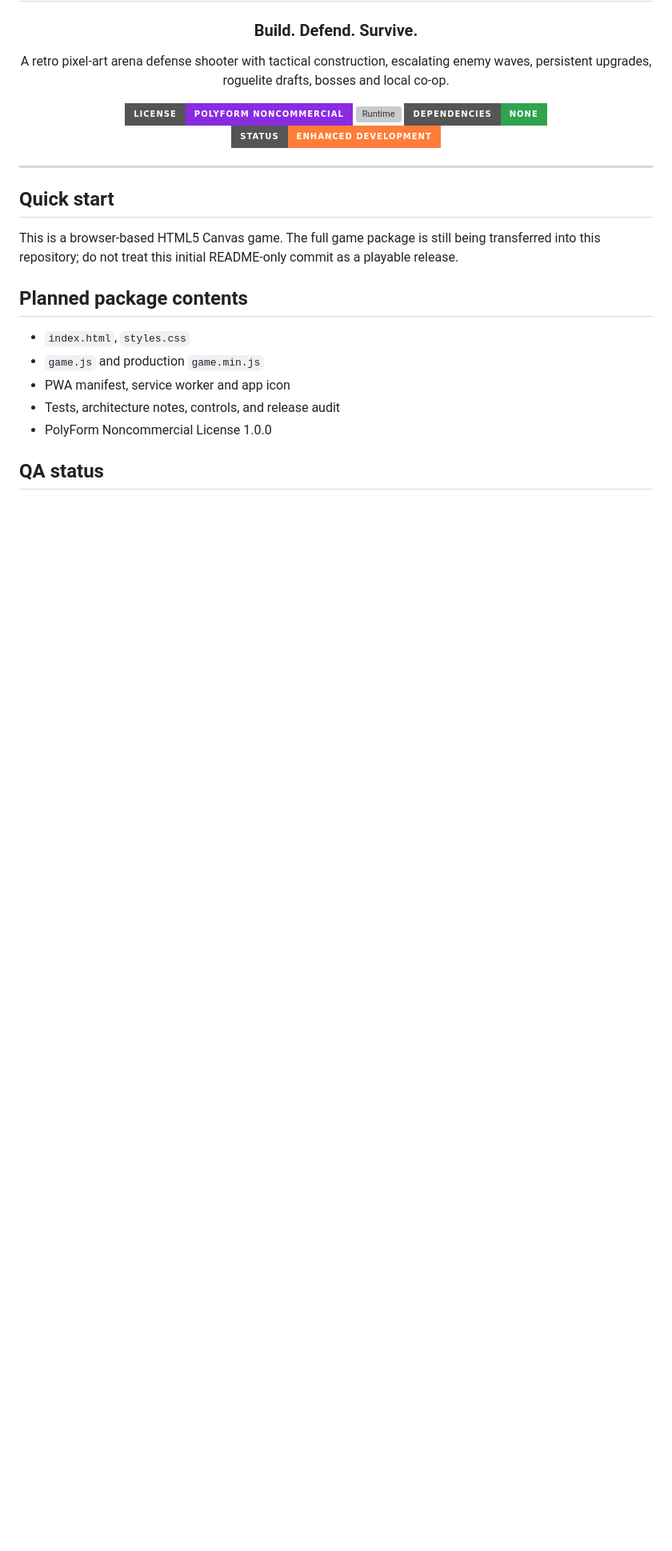
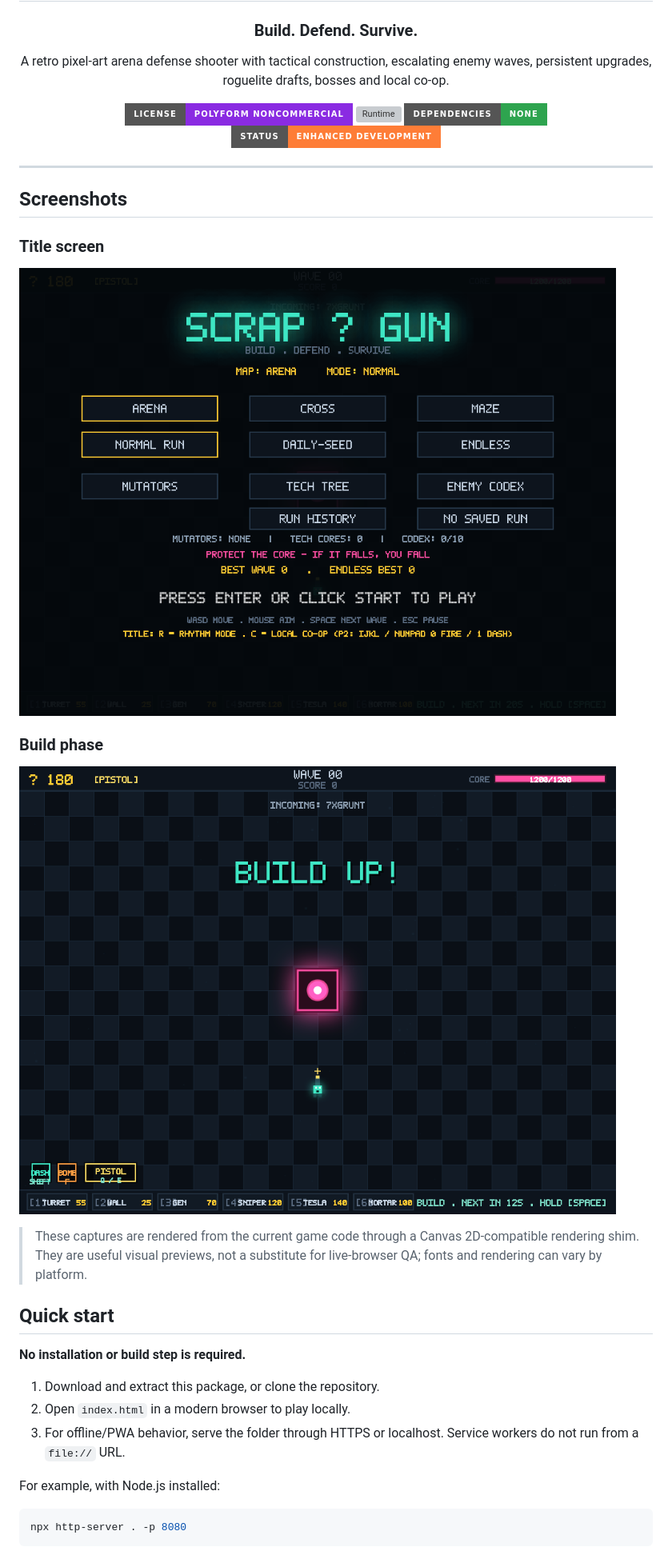
Before and after one commit to drsamonline/Scrap-and-Gun, a Markdown page: README.md, the part around one of its changes. Shown at 80% size. Rendered like a GitHub page; pictures changed too: docs/screenshots/gameplay.png (added), docs/screenshots/title-screen.png (added); badges without logos; blank space fills up the shorter version; grey boxes are pictures that could not be loaded.

Commit message:
Publish SCRAP & GUN enhanced development build

````diff
--- a/README.md
+++ b/README.md
@@ -15,17 +15,29 @@ A retro pixel-art arena defense shooter with tactical construction, escalating e
 
 ---
 
+## Screenshots
+
+### Title screen
+
+![SCRAP & GUN title screen](docs/screenshots/title-screen.png)
+
+### Build phase
+
+![SCRAP & GUN gameplay build phase](docs/screenshots/gameplay.png)
+
+> These captures are rendered from the current game code through a Canvas 2D-compatible rendering shim. They are useful visual previews, not a substitute for live-browser QA; fonts and rendering can vary by platform.
+
 ## Quick start
 
-This is a browser-based HTML5 Canvas game. The full game package is still being transferred into this repository; do not treat this initial README-only commit as a playable release.
+**No installation or build step is required.**
 
-## Planned package contents
+1. Download and extract this package, or clone the repository.
+2. Open `index.html` in a modern browser to play locally.
+3. For offline/PWA behavior, serve the folder through HTTPS or localhost. Service workers do not run from a `file://` URL.
 
-- `index.html`, `styles.css`
-- `game.js` and production `game.min.js`
-- PWA manifest, service worker and app icon
-- Tests, architecture notes, controls, and release audit
-- PolyForm Noncommercial License 1.0.0
+For example, with Node.js installed:
 
-## QA status
+```sh
+npx http-server . -p 8080
+```
 
````
Also changed, not shown: other parts of README.md (+105 -2 lines), RELEASE_AUDIT.md (added, +59 -0 lines), docs/ARCHITECTURE.md (added, +32 -0 lines), docs/CODE_AUDIT.md (added, +38 -0 lines), docs/CONTROLS.md (added, +29 -0 lines), docs/TESTING.md (added, +35 -0 lines), 12 other files.
